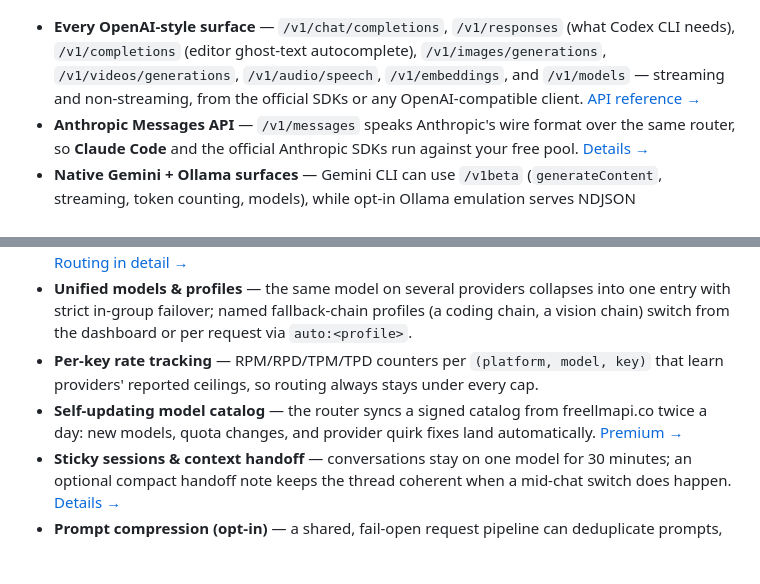
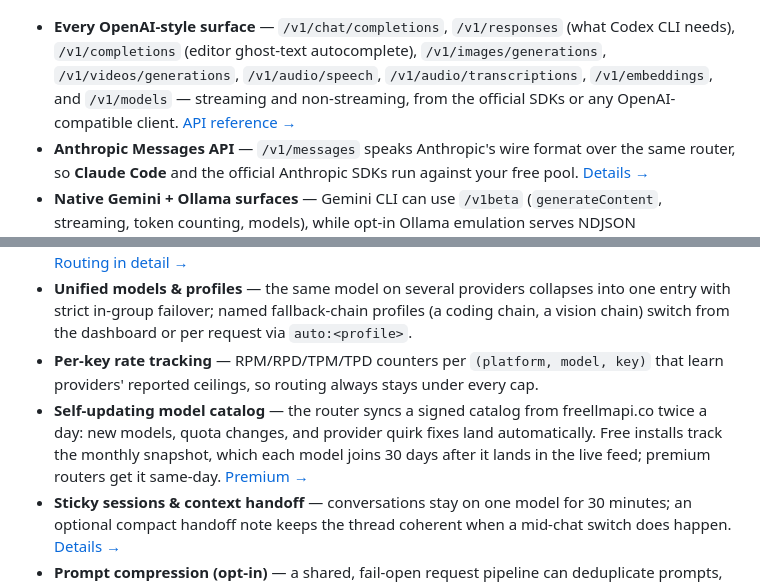
Before and after one commit to motya-adil-dev/dinon8n, a Markdown page: README.md, 2 parts joined by grey strips. Rendered like a GitHub page; blank space fills up the shorter version.

```diff
--- a/README.md
+++ b/README.md
@@ -148,7 +148,7 @@ Based on public documentation, July 2026 — corrections welcome.
 
 ![Feature overview](repo-assets/features.png)
 
-- **Every OpenAI-style surface** — `/v1/chat/completions`, `/v1/responses` (what Codex CLI needs), `/v1/completions` (editor ghost-text autocomplete), `/v1/images/generations`, `/v1/videos/generations`, `/v1/audio/speech`, `/v1/embeddings`, and `/v1/models` — streaming and non-streaming, from the official SDKs or any OpenAI-compatible client. [API reference →](docs/api.md)
+- **Every OpenAI-style surface** — `/v1/chat/completions`, `/v1/responses` (what Codex CLI needs), `/v1/completions` (editor ghost-text autocomplete), `/v1/images/generations`, `/v1/videos/generations`, `/v1/audio/speech`, `/v1/audio/transcriptions`, `/v1/embeddings`, and `/v1/models` — streaming and non-streaming, from the official SDKs or any OpenAI-compatible client. [API reference →](docs/api.md)
 - **Anthropic Messages API** — `/v1/messages` speaks Anthropic's wire format over the same router, so **Claude Code** and the official Anthropic SDKs run against your free pool. [Details →](docs/api.md#anthropic--claude-clients)
 - **Native Gemini + Ollama surfaces** — Gemini CLI can use `/v1beta` (`generateContent`, streaming, token counting, models), while opt-in Ollama emulation serves NDJSON chat/generate, tags, metadata, and embeddings for Zed, JetBrains, and other local-model clients.
 - **Fusion (multi-model synthesis)** — request the virtual `fusion` model and the router fans your prompt out to a panel of diverse free models in parallel, then a judge model synthesizes one answer from the drafts. [Details →](docs/api.md#fusion-multi-model-synthesis)
@@ -157,7 +157,7 @@ Based on public documentation, July 2026 — corrections welcome.
 - **Smart routing, six strategies** — live per-model speed/capability/reliability scores rank your chain; automatic fallover retries the next model on 429/5xx with cooldowns and key rotation. [Routing in detail →](docs/architecture.md#routing-in-detail)
 - **Unified models & profiles** — the same model on several providers collapses into one entry with strict in-group failover; named fallback-chain profiles (a coding chain, a vision chain) switch from the dashboard or per request via `auto:<profile>`.
 - **Per-key rate tracking** — RPM/RPD/TPM/TPD counters per `(platform, model, key)` that learn providers' reported ceilings, so routing always stays under every cap.
-- **Self-updating model catalog** — the router syncs a signed catalog from freellmapi.co twice a day: new models, quota changes, and provider quirk fixes land automatically. [Premium →](#premium-live-catalog)
+- **Self-updating model catalog** — the router syncs a signed catalog from freellmapi.co twice a day: new models, quota changes, and provider quirk fixes land automatically. Free installs track the monthly snapshot, which each model joins 30 days after it lands in the live feed; premium routers get it same-day. [Premium →](#premium-live-catalog)
 - **Sticky sessions & context handoff** — conversations stay on one model for 30 minutes; an optional compact handoff note keeps the thread coherent when a mid-chat switch does happen. [Details →](docs/clients.md#context-handoff)
 - **Prompt compression (opt-in)** — a shared, fail-open request pipeline can deduplicate prompts, filter tool output, compact repeated JSON, and trim stale context before cache lookup and routing. [Details →](docs/compression.md)
 - **Encrypted keys, one token out** — provider keys are AES-256-GCM encrypted in SQLite and decrypted in-memory per request; your apps only ever see a single unified `freellmapi-…` bearer token.
```
Also changed, not shown: other parts of README.md (+18 -12 lines), docs/architecture.md (+4 -4 lines), repo-assets/free-tier.png, 1 other file.
